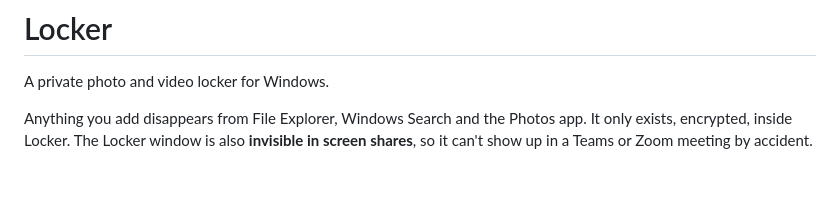
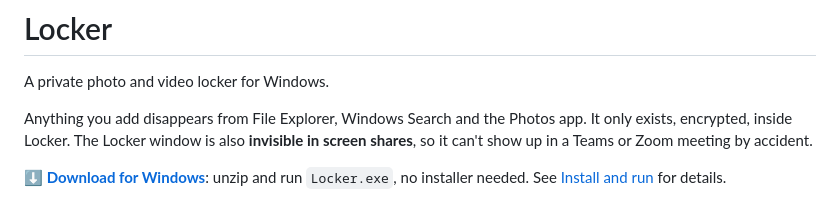
Before and after one commit to Kadri-cloud/blindspot, a Markdown page: README.md, the part around the change. Rendered like a GitHub page; blank space fills up the shorter version.

Commit message:
README: download link at the top
Co-Authored-By: Claude Opus 5.5 <noreply@anthropic.com>

```diff
--- a/README.md
+++ b/README.md
@@ -3,6 +3,8 @@
 A private photo and video locker for Windows.
 
 Anything you add disappears from File Explorer, Windows Search and the Photos app. It only exists, encrypted, inside Locker. The Locker window is also **invisible in screen shares**, so it can't show up in a Teams or Zoom meeting by accident.
+
+**[⬇ Download for Windows](https://github.com/Kadri-cloud/locker/releases/latest)**: unzip and run `Locker.exe`, no installer needed. See [Install and run](#install-and-run) for details.
 
 ![Locker gallery](docs/screenshot.png)
 <sub>Screenshot made with placeholder images.</sub>
```
